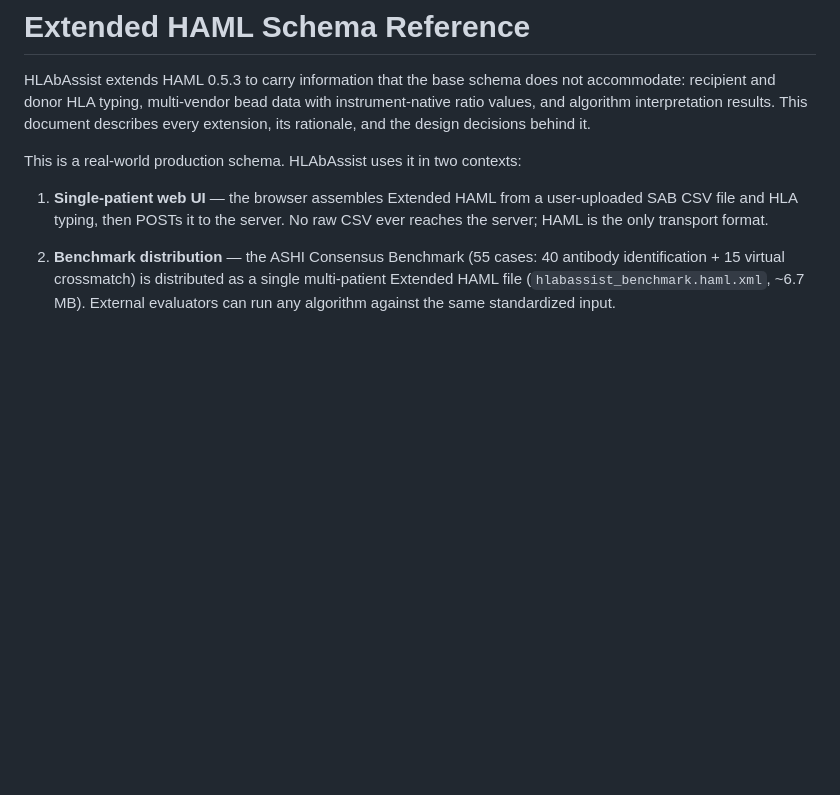
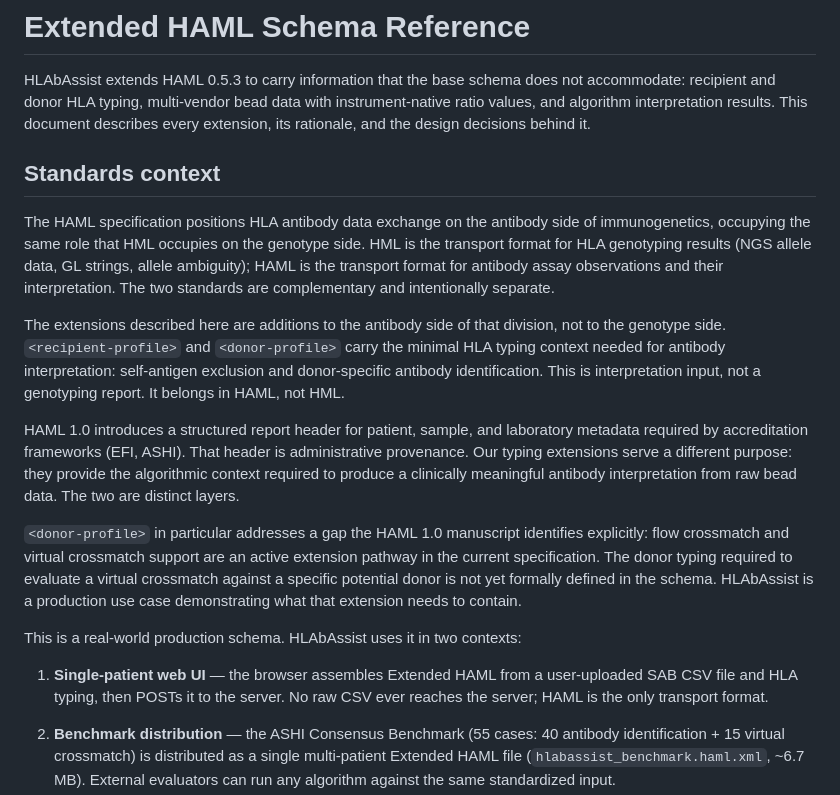
Before and after one commit to VMWM/haml-demo, a Markdown page: docs/extended_haml_schema.md, the part around the change. GitHub-like rendering; blank space fills up the shorter version.

Commit message:
Add standards context section to extended_haml_schema.md
Clarifies relationship to HML (genotyping side vs antibody side), distinguishes
typing extensions from the HAML 1.0 accreditation report header, and frames
<donor-profile> as filling the VXM extension gap the HAML 1.0 manuscript identifies.

```diff
--- a/docs/extended_haml_schema.md
+++ b/docs/extended_haml_schema.md
@@ -4,6 +4,33 @@ HLAbAssist extends HAML 0.5.3 to carry information that the base schema does not
 accommodate: recipient and donor HLA typing, multi-vendor bead data with
 instrument-native ratio values, and algorithm interpretation results. This document
 describes every extension, its rationale, and the design decisions behind it.
+
+## Standards context
+
+The HAML specification positions HLA antibody data exchange on the antibody side of
+immunogenetics, occupying the same role that HML occupies on the genotype side.
+HML is the transport format for HLA genotyping results (NGS allele data, GL strings,
+allele ambiguity); HAML is the transport format for antibody assay observations and
+their interpretation. The two standards are complementary and intentionally separate.
+
+The extensions described here are additions to the antibody side of that division,
+not to the genotype side. `<recipient-profile>` and `<donor-profile>` carry the
+minimal HLA typing context needed for antibody interpretation: self-antigen exclusion
+and donor-specific antibody identification. This is interpretation input, not a
+genotyping report. It belongs in HAML, not HML.
+
+HAML 1.0 introduces a structured report header for patient, sample, and laboratory
+metadata required by accreditation frameworks (EFI, ASHI). That header is
+administrative provenance. Our typing extensions serve a different purpose: they
+provide the algorithmic context required to produce a clinically meaningful antibody
+interpretation from raw bead data. The two are distinct layers.
+
+`<donor-profile>` in particular addresses a gap the HAML 1.0 manuscript identifies
+explicitly: flow crossmatch and virtual crossmatch support are an active extension
+pathway in the current specification. The donor typing required to evaluate a virtual
+crossmatch against a specific potential donor is not yet formally defined in the
+schema. HLAbAssist is a production use case demonstrating what that extension needs
+to contain.
 
 This is a real-world production schema. HLAbAssist uses it in two contexts:
 
```
